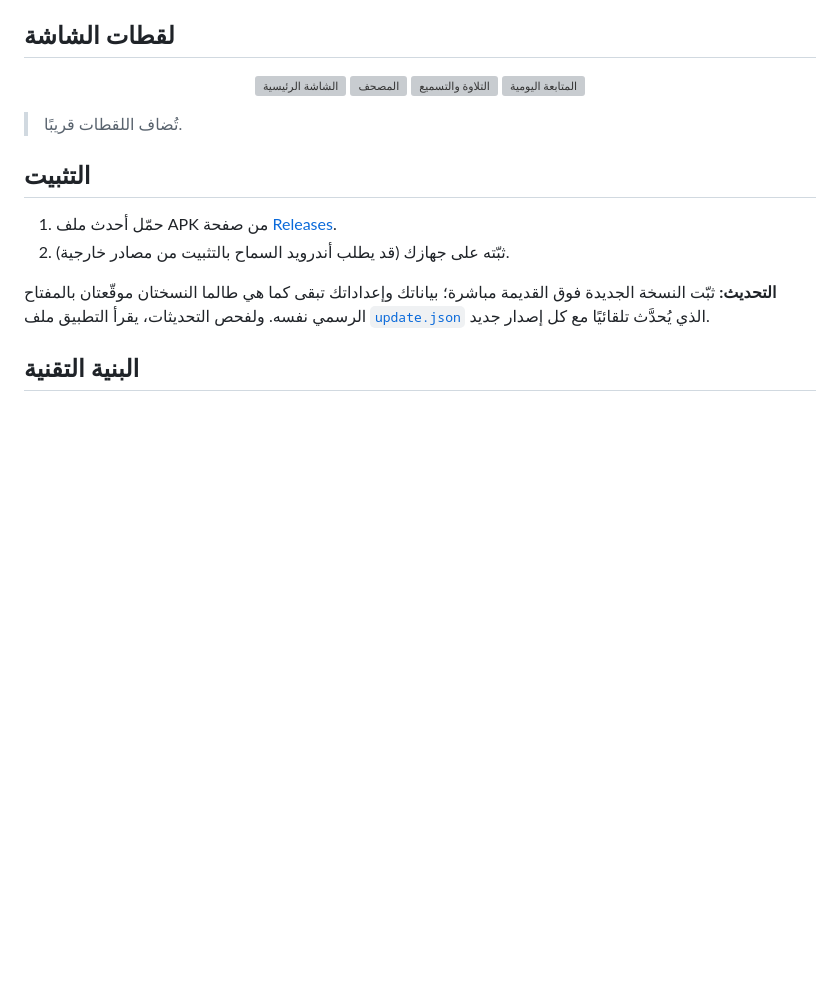
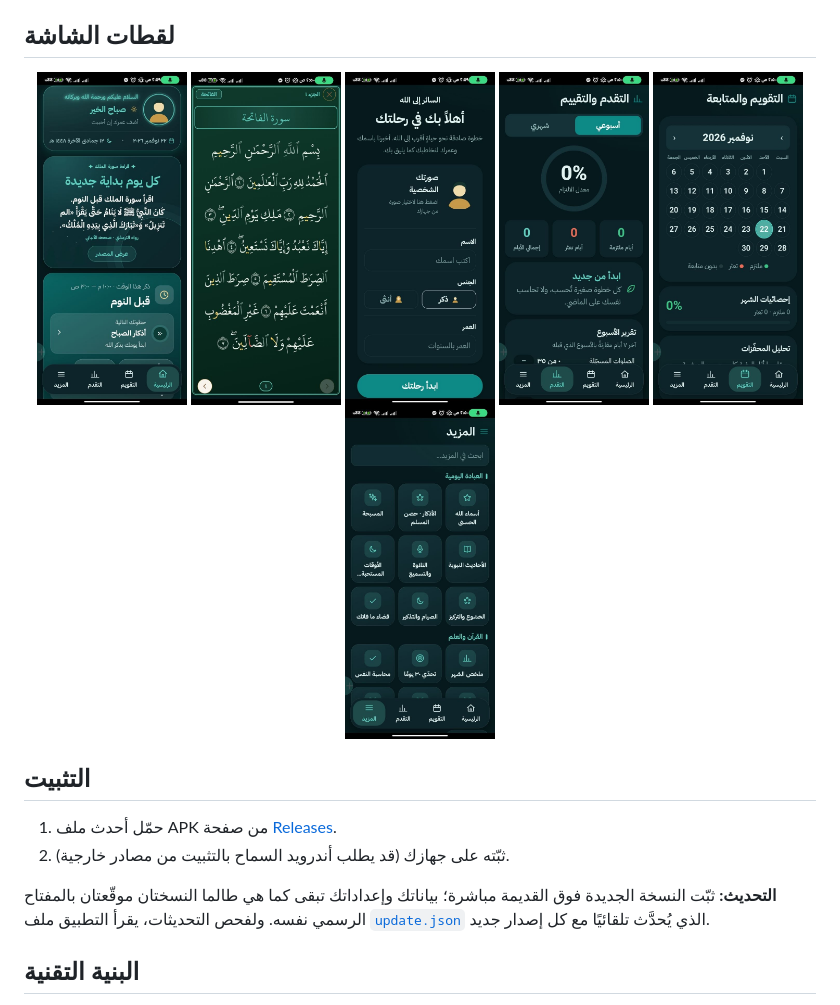
Before and after one commit to alsaer-app/alsaer, a Markdown page: README.md, the part around the change. Rendered like a GitHub page; pictures changed too: screenshots/calendar.jpg (added), screenshots/home.jpg (added), screenshots/more.jpg (added); blank space fills up the shorter version; grey boxes are pictures that could not be loaded.

Commit message:
Add real app screenshots to the README gallery (home and Quran reader featured first)

```diff
--- a/README.md
+++ b/README.md
@@ -43,13 +43,13 @@
 ## لقطات الشاشة
 
 <p align="center">
-  <img src="screenshots/01.png" width="190" alt="الشاشة الرئيسية">
-  <img src="screenshots/02.png" width="190" alt="المصحف">
-  <img src="screenshots/03.png" width="190" alt="التلاوة والتسميع">
-  <img src="screenshots/04.png" width="190" alt="المتابعة اليومية">
+  <img src="screenshots/home.jpg" width="150" alt="الشاشة الرئيسية: حديث اليوم وخطوتك التالية">
+  <img src="screenshots/quran.jpg" width="150" alt="المصحف: سورة الفاتحة بالتجويد الملون">
+  <img src="screenshots/onboarding.jpg" width="150" alt="شاشة الترحيب">
+  <img src="screenshots/progress.jpg" width="150" alt="التقدم والتقييم">
+  <img src="screenshots/calendar.jpg" width="150" alt="التقويم والمتابعة">
+  <img src="screenshots/more.jpg" width="150" alt="شاشة المزيد">
 </p>
-
-> تُضاف اللقطات قريبًا.
 
 ## التثبيت
 
```
Also changed, not shown: 1 other file.
